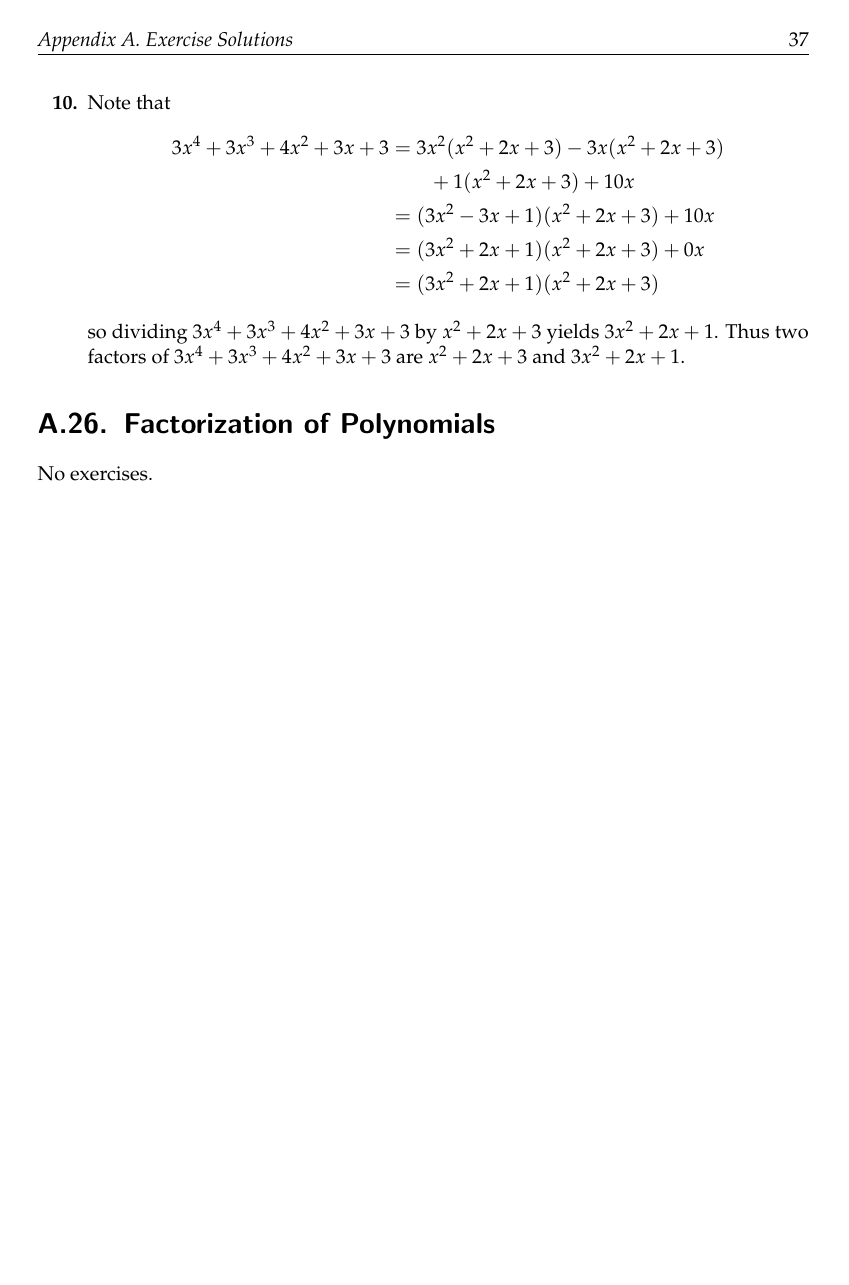
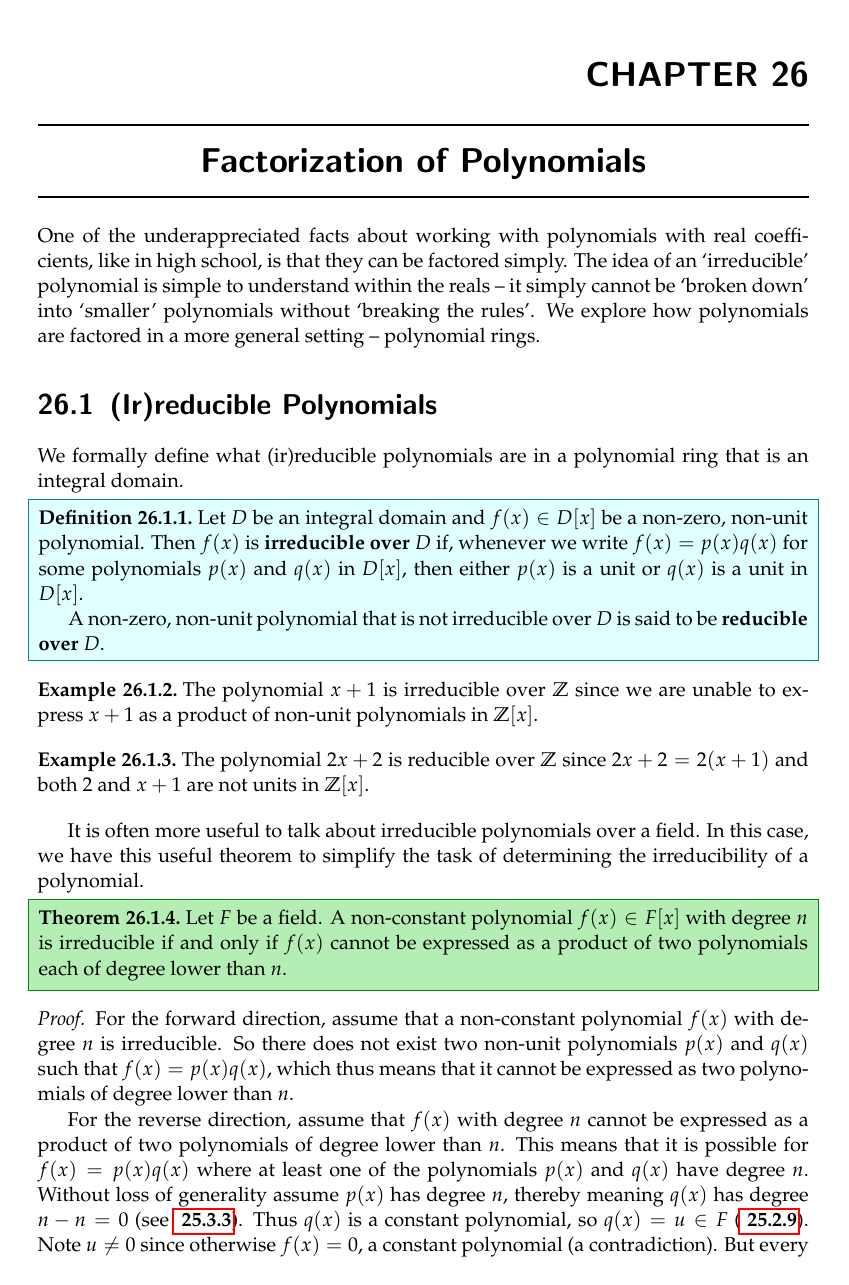
Before and after one commit to PhotonicGluon/Abstract-Algebra-Book, a LaTeX thesis (book.tex, which reads part2/exercise-solutions/polynomial-factorization.tex, part2/polynomial-factorization.tex): page 60 of 60 before the commit and page 20 of 22 after it. Compiled offline with pdfLaTeX.

Commit message:
Finish first section on what irreducible polynomials are

```diff
--- a/book.tex
+++ b/book.tex
@@ -28,7 +28,7 @@
         % part0/sets,
         % part0/logic,
         % part0/proofs,
-        part0/algebra,
+        % part0/algebra,
         % part0/functions,
         % part0/number-theory,
         % part0/modular-arithmetic,
@@ -51,11 +51,11 @@
         % % Part 2
         % part2/preamble,
         % part2/intro-to-rings,
-        part2/basics-of-rings,
+        % part2/basics-of-rings,
         % part2/integral-domains,
         % part2/ideals-and-quotient-rings,
         % part2/ring-homomorphisms,
-        % part2/polynomial-rings,
+        part2/polynomial-rings,
         part2/polynomial-factorization,
         % % %
         % % % Part 3
@@ -63,7 +63,7 @@
         % %
         % % Appendices
         % appendices/preamble,
-        appendices/exercise-solutions,
+        % appendices/exercise-solutions,
         % appendices/problem-solutions,
         % appendices/image-acknowledgements,
         % appendices/bibliography,
--- a/part2/exercise-solutions/polynomial-factorization.tex
+++ b/part2/exercise-solutions/polynomial-factorization.tex
@@ -1,4 +1,2 @@
 \section{Factorization of Polynomials}
-No exercises.
-% \begin{questions}
-% \end{questions}
+\begin{questions}
@@ -4,0 +6 @@ No exercises.
+\end{questions}
--- a/part2/polynomial-factorization.tex
+++ b/part2/polynomial-factorization.tex
@@ -2,4 +2,27 @@
 One of the underappreciated facts about working with polynomials with real coefficients, like in high school, is that they can be factored simply. The idea of an `irreducible' polynomial is simple to understand within the reals -- it simply cannot be `broken down' into `smaller' polynomials without `breaking the rules'. We explore how polynomials are factored in a more general setting -- polynomial rings.
 
 \section{(Ir)reducible Polynomials}
-%TODO: Add
+We formally define what (ir)reducible polynomials are in a polynomial ring that is an integral domain.
+\begin{definition}
+    Let $D$ be an integral domain and $f(x) \in D[x]$ be a non-zero, non-unit polynomial. Then $f(x)$ is \textbf{irreducible over $D$}\index{polynomial!irreducible} if, whenever we write $f(x) = p(x)q(x)$ for some polynomials $p(x)$ and $q(x)$ in $D[x]$, then either $p(x)$ is a unit or $q(x)$ is a unit in $D[x]$.
+
+    A non-zero, non-unit polynomial that is not irreducible over $D$ is said to be \textbf{reducible over $D$}\index{polynomial!reducible}.
+\end{definition}
+
+\begin{example}
+    The polynomial $x + 1$ is irreducible over $\Z$ since we are unable to express $x+1$ as a product of non-unit polynomials in $\Z[x]$.
+\end{example}
+
+\begin{example}
+    The polynomial $2x + 2$ is reducible over $\Z$ since $2x+2 = 2(x+1)$ and both 2 and $x+1$ are not units in $\Z[x]$.
+\end{example}
+
+It is often more useful to talk about irreducible polynomials over a field. In this case, we have this useful theorem to simplify the task of determining the irreducibility of a polynomial.
+\begin{theorem}\label{thrm-irreducible-iff-not-expressable-as-product-of-smaller-polynomials}
+    Let $F$ be a field. A non-constant polynomial $f(x) \in F[x]$ with degree $n$ is irreducible if and only if $f(x)$ cannot be expressed as a product of two polynomials each of degree lower than $n$.
+\end{theorem}
+\begin{proof}
+    For the forward direction, assume that a non-constant polynomial $f(x)$ with degree $n$ is irreducible. So there does not exist two non-unit polynomials $p(x)$ and $q(x)$ such that $f(x) = p(x)q(x)$, which thus means that it cannot be expressed as two polynomials of degree lower than $n$.
+
+    For the reverse direction, assume that $f(x)$ with degree $n$ cannot be expressed as a product of two polynomials of degree lower than $n$. This means that it is possible for $f(x) = p(x)q(x)$ where at least one of the polynomials $p(x)$ and $q(x)$ have degree $n$. Without loss of generality assume $p(x)$ has degree $n$, thereby meaning $q(x)$ has degree $n - n = 0$ (see \myref{thrm-polynomial-degree-properties}). Thus $q(x)$ is a constant polynomial, so $q(x) = u \in F$ (\myref{prop-constant-polynomial-iff-ring-element}). Note $u \neq 0$ since otherwise $f(x) = 0$, a constant polynomial (a contradiction). But every non-zero element in $F$ is a unit. Therefore the only factorization of $f(x)$ is as a product of a unit and a polynomial of equal degree. Thus $f(x)$ is irreducible.
+\end{proof}
```
Also changed, not shown: part2/polynomial-rings.tex (+1 -1 lines), part2/exercise-solutions/polynomial-factorization.tex (3 more changed lines), part2/polynomial-factorization.tex (17 more changed lines).
